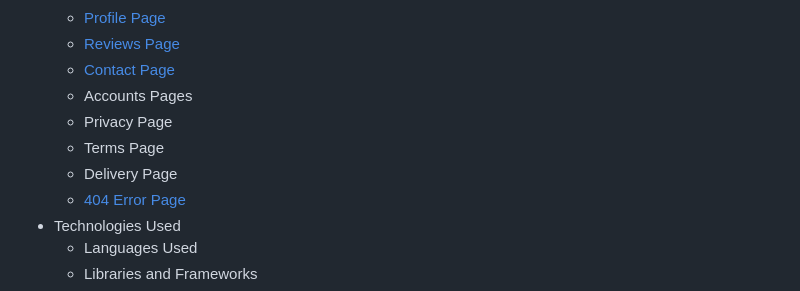
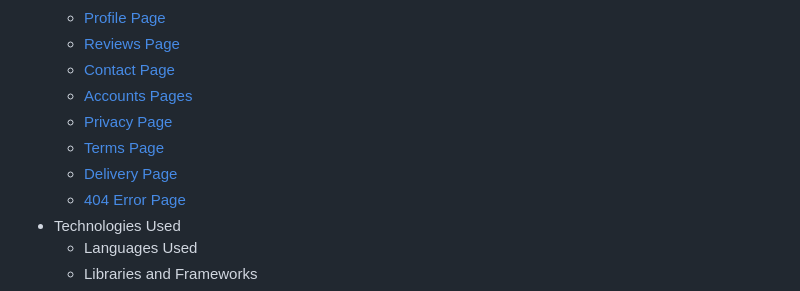
Before and after one commit to Dania2021/shines-school-supplies, a Markdown page: README.md, the part around the change printed below. Rendered like a GitHub page.

```diff
--- a/README.md
+++ b/README.md
@@ -41,10 +41,10 @@ Live Site: [Shines School Supplies](https://shine-school-supplies.herokuapp.com/
   * [Profile Page](#profile-page)
   * [Reviews Page](#reviews-page)
   * [Contact Page](#contact-page)
-  * Accounts Pages
-  * Privacy Page
-  * Terms Page
-  * Delivery Page
+  * [Accounts Pages](#accounts)
+  * [Privacy Page](#privacy-page)
+  * [Terms Page](#terms-page)
+  * [Delivery Page](#delivery-page)
   * [404 Error Page](#404-page)
 * Technologies Used
   * Languages Used
```
Also changed, not shown: other parts of README.md (+23 -0 lines), documentation/readme/email-verification.png (added), documentation/readme/login.png (added), documentation/readme/logout.png (added), documentation/readme/signup-page.png (added).
